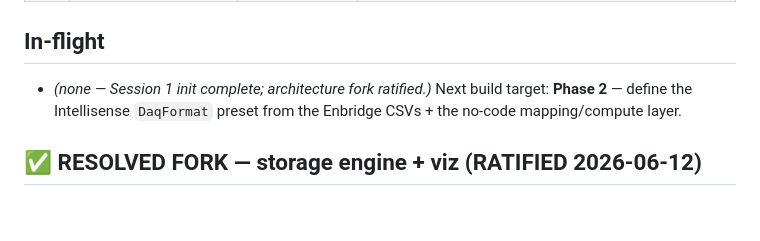
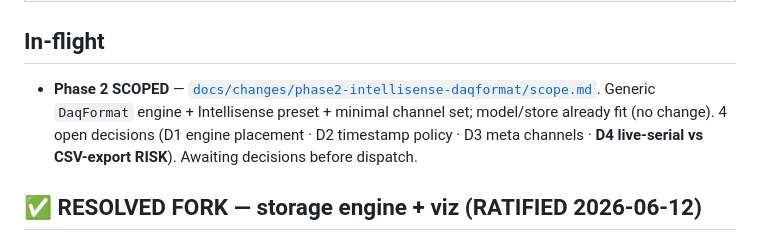
Before and after one commit to bryanmaclee/cementer, a Markdown page: docs/pa/status.md, the part around the change. Drawn GitHub-style; blank space fills up the shorter version.

Commit message:
Phase 2 scope: Intellisense DaqFormat preset + no-code mapping/compute engine
docs/changes/phase2-intellisense-daqformat/scope.md — curated from the real
Enbridge CSVs. Key findings: model/store already fit the config-driven
multi-channel shape (no change); the format emits aggregates AND per-unit
(PUMP_RATE = RATE_1+RATE_2 verified) so most channels are field-maps; LOGTIME
is Excel-serial; one stream holds multiple jobs.

Proposes a generic internal/daqformat engine (format=data, not code; axiom #2),
the Intellisense preset, a minimal channel vocabulary, an 8-step work breakdown,
test+E2E-verify strategy, and a dispatch recipe. 4 open decisions flagged
(engine placement, timestamp policy, meta channels, and the live-serial-vs-
CSV-export fidelity RISK). status.md In-flight points at it.

Co-Authored-By: Claude Opus 4.8 (1M context) <noreply@anthropic.com>

```diff
--- a/docs/pa/status.md
+++ b/docs/pa/status.md
@@ -25,8 +25,10 @@ prose — but keep this doc honest at every wrap._
 
 ## In-flight
 
-- _(none — Session 1 init complete; architecture fork ratified.)_ Next build target: **Phase 2** —
-  define the Intellisense `DaqFormat` preset from the Enbridge CSVs + the no-code mapping/compute layer.
+- **Phase 2 SCOPED** — [`docs/changes/phase2-intellisense-daqformat/scope.md`](../changes/phase2-intellisense-daqformat/scope.md).
+  Generic `DaqFormat` engine + Intellisense preset + minimal channel set; model/store already fit (no
+  change). 4 open decisions (D1 engine placement · D2 timestamp policy · D3 meta channels · **D4
+  live-serial vs CSV-export RISK**). Awaiting decisions before dispatch.
 
 ## ✅ RESOLVED FORK — storage engine + viz (RATIFIED 2026-06-12)
 
```
Also changed, not shown: 1 other file.
